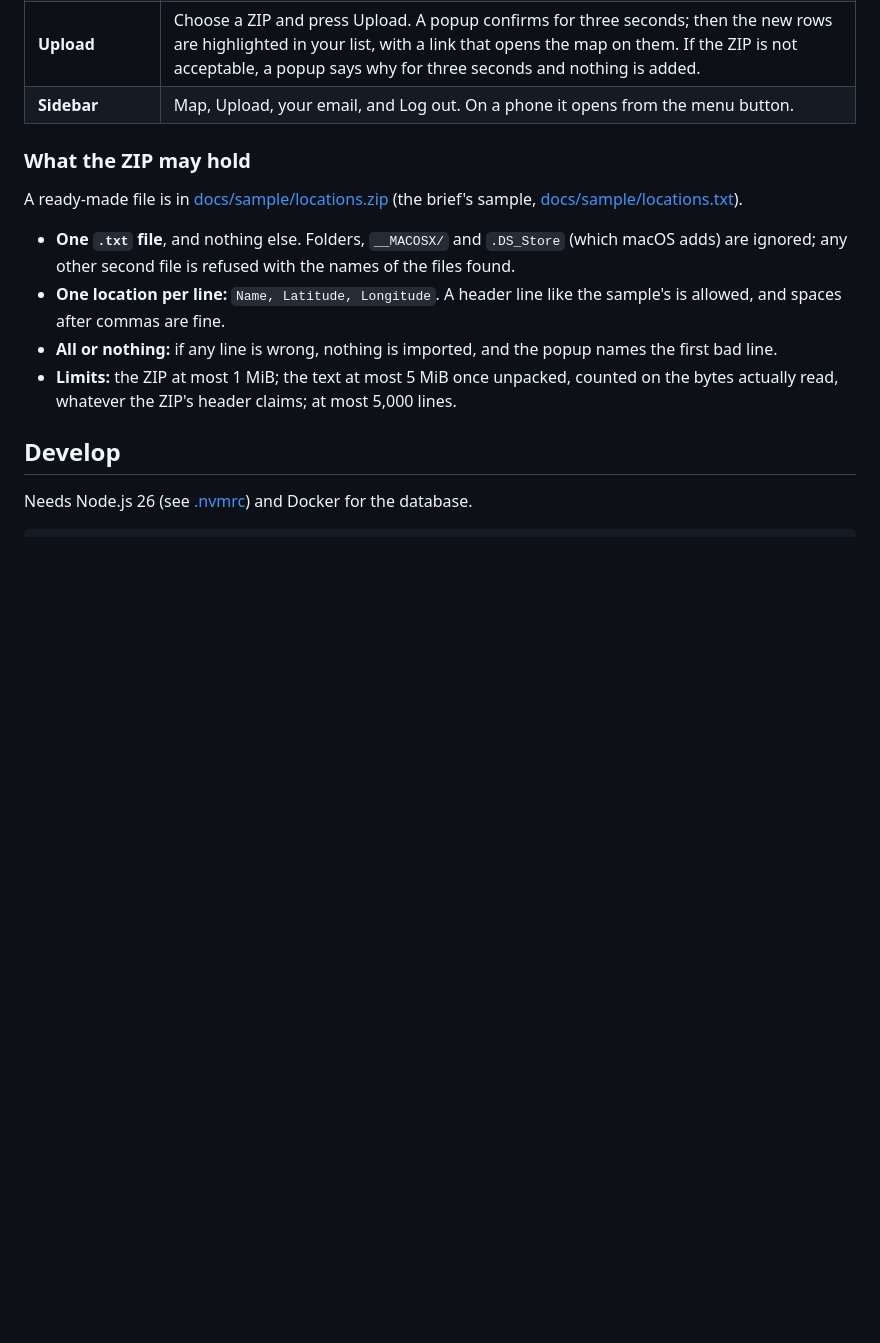
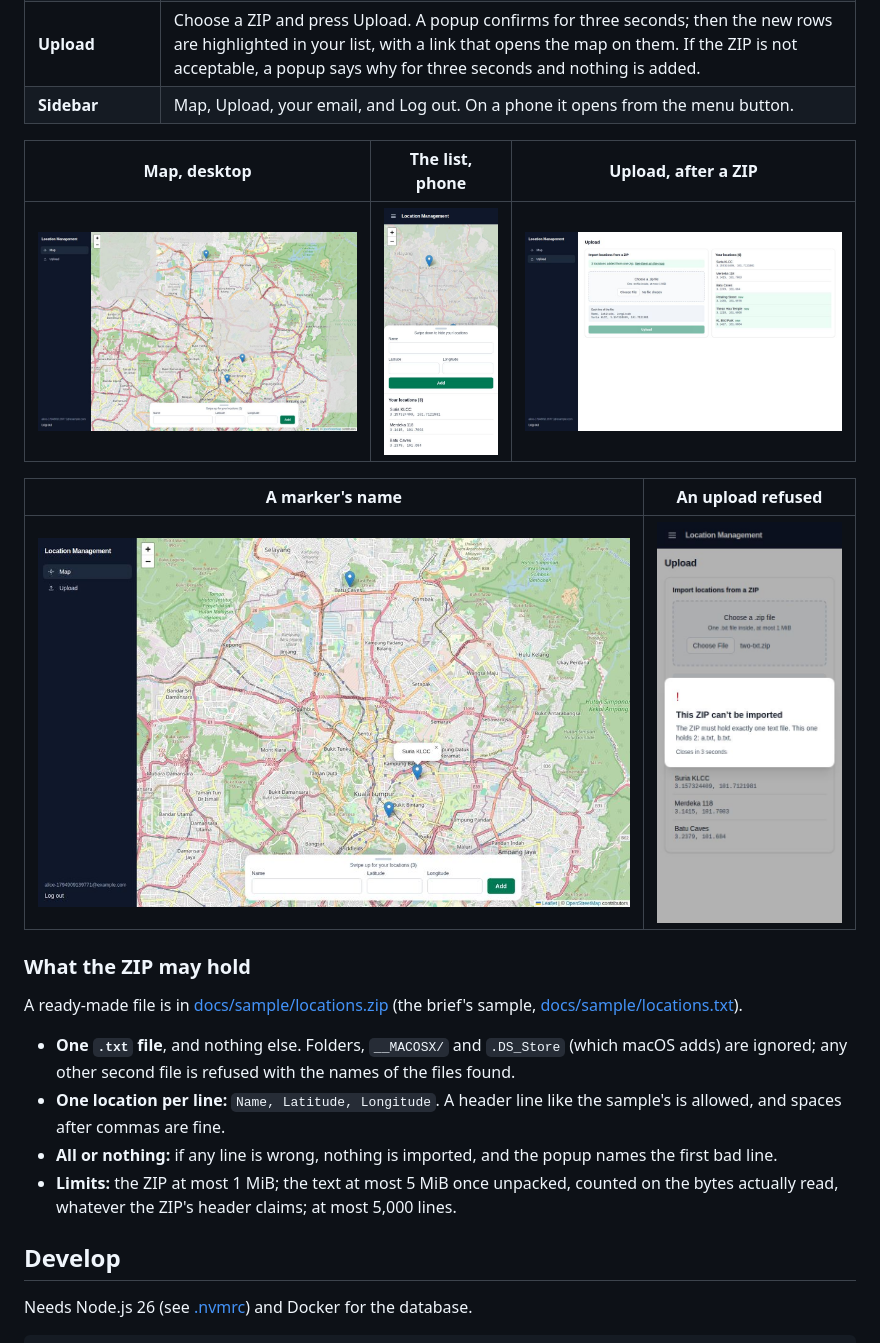
Before and after one commit to iskandarnorazli/LocationManagement, a Markdown page: README.md, the part around one of its changes. Drawn GitHub-style; pictures changed too: docs/screenshots/list-phone.jpg (added), docs/screenshots/map-desktop.jpg (added), docs/screenshots/popup-desktop.jpg (added); blank space fills up the shorter version.

```diff
--- a/README.md
+++ b/README.md
@@ -28,6 +33,14 @@ Three containers start: `db` (PostgreSQL 16), `api` (the Express API, also on po
 | **Map** | Your markers on a map of the world. Click a marker to see its name. Add a location with the form at the bottom: a name, a latitude (-90 to 90) and a longitude (-180 to 180). It appears at once, no reload. Swipe the sheet up, or tap its handle, to see the list of your locations. |
 | **Upload** | Choose a ZIP and press Upload. A popup confirms for three seconds; then the new rows are highlighted in your list, with a link that opens the map on them. If the ZIP is not acceptable, a popup says why for three seconds and nothing is added. |
 | **Sidebar** | Map, Upload, your email, and Log out. On a phone it opens from the menu button. |
+
+| Map, desktop | The list, phone | Upload, after a ZIP |
+|---|---|---|
+| ![Markers in Kuala Lumpur with the add form at the bottom](docs/screenshots/map-desktop.jpg) | ![The sheet swiped up: the form and the list](docs/screenshots/list-phone.jpg) | ![Three new rows highlighted with a link to the map](docs/screenshots/upload-desktop.jpg) |
+
+| A marker's name | An upload refused |
+|---|---|
+| ![A popup with the location's name](docs/screenshots/popup-desktop.jpg) | ![The popup naming the two files the ZIP holds](docs/screenshots/upload-error-phone.jpg) |
 
 ### What the ZIP may hold
 
```
Also changed, not shown: other parts of README.md (+5 -0 lines), 2 other files.
